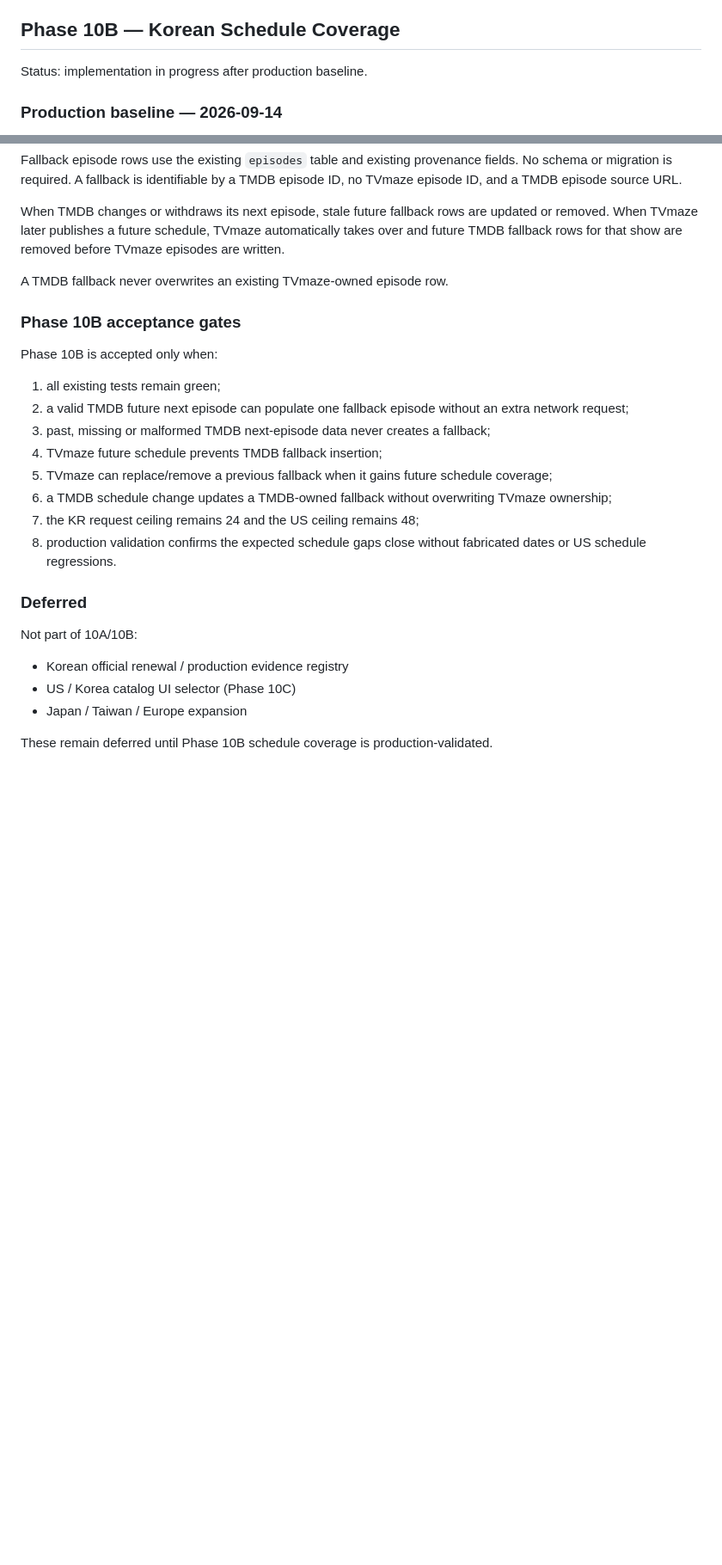
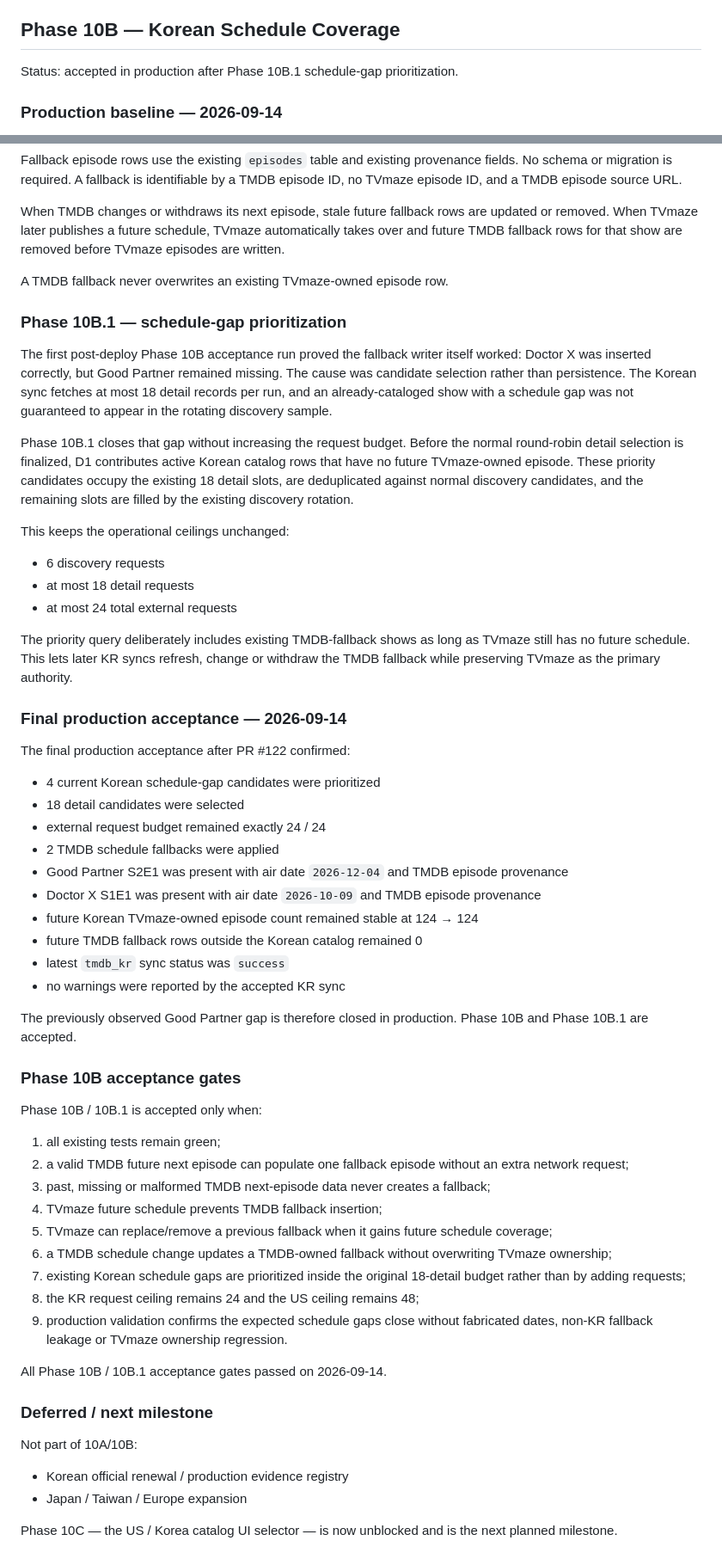
Before and after one commit to MaxYu725/Series-Hub, a Markdown page: docs/PHASE10_KOREA.md, 2 parts joined by grey strips. Shown at 86% size. Drawn GitHub-style; blank space fills up the shorter version.

Commit message:
Close Phase 10B production acceptance

```diff
--- a/docs/PHASE10_KOREA.md
+++ b/docs/PHASE10_KOREA.md
@@ -138,7 +138,7 @@ Phase 10A / 10A.1 is accepted only when:
 
 ## Phase 10B — Korean Schedule Coverage
 
-Status: implementation in progress after production baseline.
+Status: accepted in production after Phase 10B.1 schedule-gap prioritization.
 
 ### Production baseline — 2026-09-14
 
@@ -176,23 +176,54 @@ When TMDB changes or withdraws its next episode, stale future fallback rows are
 
 A TMDB fallback never overwrites an existing TVmaze-owned episode row.
 
+### Phase 10B.1 — schedule-gap prioritization
+
+The first post-deploy Phase 10B acceptance run proved the fallback writer itself worked: Doctor X was inserted correctly, but Good Partner remained missing. The cause was candidate selection rather than persistence. The Korean sync fetches at most 18 detail records per run, and an already-cataloged show with a schedule gap was not guaranteed to appear in the rotating discovery sample.
+
+Phase 10B.1 closes that gap without increasing the request budget. Before the normal round-robin detail selection is finalized, D1 contributes active Korean catalog rows that have no future TVmaze-owned episode. These priority candidates occupy the existing 18 detail slots, are deduplicated against normal discovery candidates, and the remaining slots are filled by the existing discovery rotation.
+
+This keeps the operational ceilings unchanged:
+- 6 discovery requests
+- at most 18 detail requests
+- at most 24 total external requests
+
+The priority query deliberately includes existing TMDB-fallback shows as long as TVmaze still has no future schedule. This lets later KR syncs refresh, change or withdraw the TMDB fallback while preserving TVmaze as the primary authority.
+
+### Final production acceptance — 2026-09-14
+
+The final production acceptance after PR #122 confirmed:
+- 4 current Korean schedule-gap candidates were prioritized
+- 18 detail candidates were selected
+- external request budget remained exactly 24 / 24
+- 2 TMDB schedule fallbacks were applied
+- Good Partner S2E1 was present with air date `2026-12-04` and TMDB episode provenance
+- Doctor X S1E1 was present with air date `2026-10-09` and TMDB episode provenance
+- future Korean TVmaze-owned episode count remained stable at 124 → 124
+- future TMDB fallback rows outside the Korean catalog remained 0
+- latest `tmdb_kr` sync status was `success`
+- no warnings were reported by the accepted KR sync
+
+The previously observed Good Partner gap is therefore closed in production. Phase 10B and Phase 10B.1 are accepted.
+
 ### Phase 10B acceptance gates
 
-Phase 10B is accepted only when:
+Phase 10B / 10B.1 is accepted only when:
 1. all existing tests remain green;
 2. a valid TMDB future next episode can populate one fallback episode without an extra network request;
 3. past, missing or malformed TMDB next-episode data never creates a fallback;
 4. TVmaze future schedule prevents TMDB fallback insertion;
 5. TVmaze can replace/remove a previous fallback when it gains future schedule coverage;
 6. a TMDB schedule change updates a TMDB-owned fallback without overwriting TVmaze ownership;
-7. the KR request ceiling remains 24 and the US ceiling remains 48;
-8. production validation confirms the expected schedule gaps close without fabricated dates or US schedule regressions.
+7. existing Korean schedule gaps are prioritized inside the original 18-detail budget rather than by adding requests;
+8. the KR request ceiling remains 24 and the US ceiling remains 48;
+9. production validation confirms the expected schedule gaps close without fabricated dates, non-KR fallback leakage or TVmaze ownership regression.
 
-### Deferred
+All Phase 10B / 10B.1 acceptance gates passed on 2026-09-14.
+
+### Deferred / next milestone
 
 Not part of 10A/10B:
 - Korean official renewal / production evidence registry
-- US / Korea catalog UI selector (Phase 10C)
 - Japan / Taiwan / Europe expansion
 
-These remain deferred until Phase 10B schedule coverage is production-validated.
+Phase 10C — the US / Korea catalog UI selector — is now unblocked and is the next planned milestone.
```
